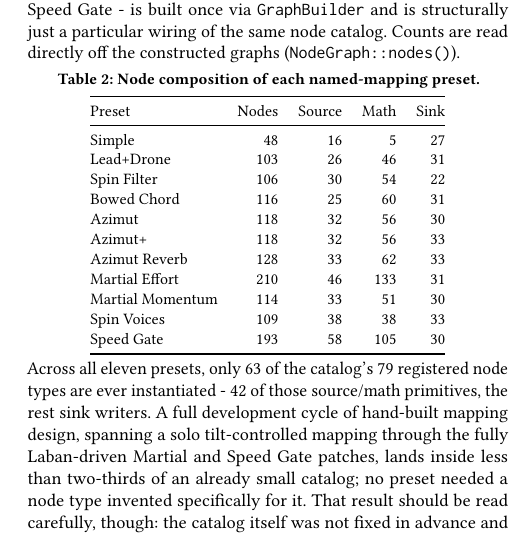
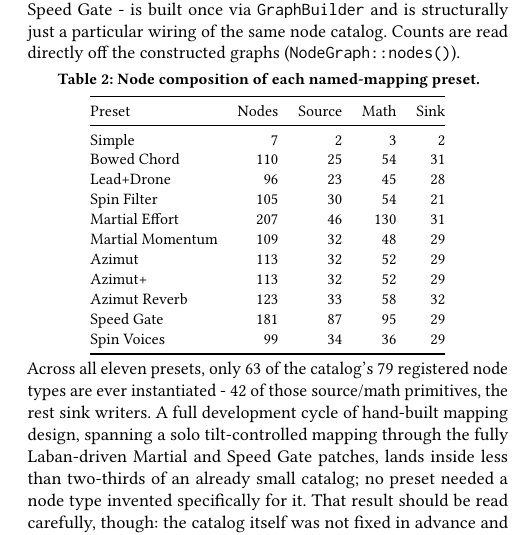
Before and after one commit to TimotheeDvt/2026_NIME_TD, a LaTeX paper (paper/main.tex): part of one column of page 5 of 8, cut so that both start at the same text. Compiled offline with pdfLaTeX.

Commit message:
paper: update node count + JUCE remove useless redundant debug

```diff
--- a/paper/main.tex
+++ b/paper/main.tex
@@ -521,17 +521,17 @@ the constructed graphs (\texttt{NodeGraph::nodes()}).
 \toprule
 Preset & Nodes & Source & Math & Sink \\
 \midrule
-Simple         & 48  & 16 & 5   & 27 \\
-Lead+Drone     & 103 & 26 & 46  & 31 \\
-Spin Filter    & 106 & 30 & 54  & 22 \\
-Bowed Chord    & 116 & 25 & 60  & 31 \\
-Azimut         & 118 & 32 & 56  & 30 \\
-Azimut+        & 118 & 32 & 56  & 33 \\
-Azimut Reverb  & 128 & 33 & 62  & 33 \\
-Martial Effort   & 210 & 46 & 133 & 31 \\
-Martial Momentum & 114 & 33 & 51  & 30 \\
-Spin Voices      & 109 & 38 & 38  & 33 \\
-Speed Gate       & 193 & 58 & 105 & 30 \\
+Simple         & 7  & 2 & 3   & 2 \\
+Bowed Chord    & 110 & 25 & 54  & 31 \\
+Lead+Drone     & 96 & 23 & 45  & 28 \\
+Spin Filter    & 105 & 30 & 54  & 21 \\
+Martial Effort   & 207 & 46 & 130 & 31 \\
+Martial Momentum & 109 & 32 & 48  & 29 \\
+Azimut         & 113 & 32 & 52  & 29 \\
+Azimut+        & 113 & 32 & 52  & 29 \\
+Azimut Reverb  & 123 & 33 & 58  & 32 \\
+Speed Gate       & 181 & 87 & 95 & 29 \\
+Spin Voices      & 99 & 34 & 36  & 29 \\
 \bottomrule
 \end{tabular}
 \end{center}
```
Also changed, not shown: 1 other file.
